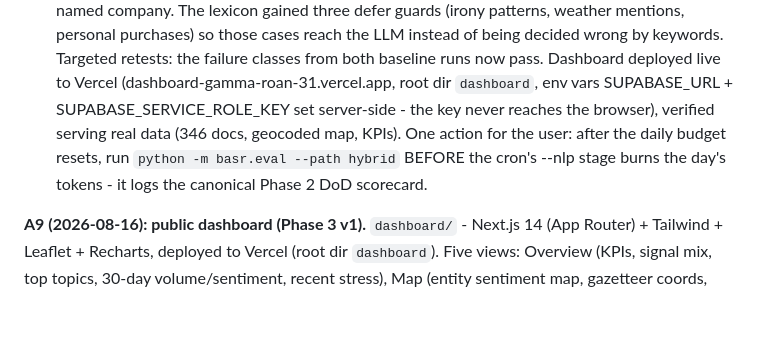
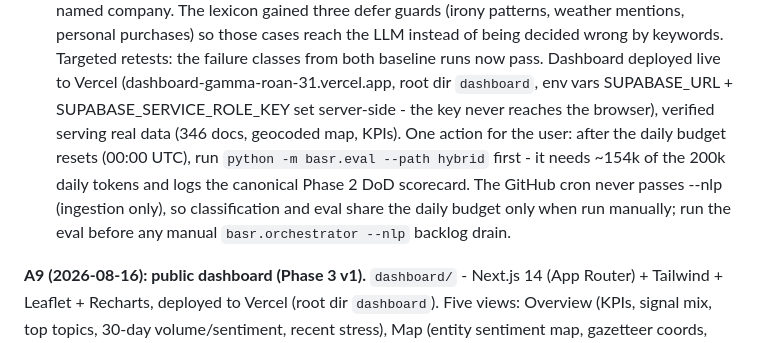
Before and after one commit to rb2625/basr-engine, a Markdown page: PLAN.md, the part around the change. GitHub-like rendering; blank space fills up the shorter version.

Commit message:
Correct A10 run-order note: the GitHub cron never passes --nlp
The cron only ingests sources, so the eval and backlog drain share the
daily budget only when run manually. Clarify the ordering in the plan.

```diff
--- a/PLAN.md
+++ b/PLAN.md
@@ -378,10 +378,13 @@ gpt-oss-20b trails. Three engineering findings absorbed:
    runs now pass. Dashboard deployed live to Vercel
    (dashboard-gamma-roan-31.vercel.app, root dir `dashboard`, env vars
    SUPABASE_URL + SUPABASE_SERVICE_ROLE_KEY set server-side - the key never
-   reaches the browser), verified serving real data (346 docs, geocoded map,
-   KPIs). One action for the user: after the daily budget resets, run
-   `python -m basr.eval --path hybrid` BEFORE the cron's --nlp stage burns
-   the day's tokens - it logs the canonical Phase 2 DoD scorecard.
+   reaches the   browser), verified serving real data (346 docs, geocoded map,
+   KPIs). One action for the user: after the daily budget resets (00:00
+   UTC), run `python -m basr.eval --path hybrid` first - it needs ~154k of
+   the 200k daily tokens and logs the canonical Phase 2 DoD scorecard. The
+   GitHub cron never passes --nlp (ingestion only), so classification and
+   eval share the daily budget only when run manually; run the eval before
+   any manual `basr.orchestrator --nlp` backlog drain.
 
 **A9 (2026-08-16): public dashboard (Phase 3 v1).** `dashboard/` - Next.js 14
 (App Router) + Tailwind + Leaflet + Recharts, deployed to Vercel (root dir
```
